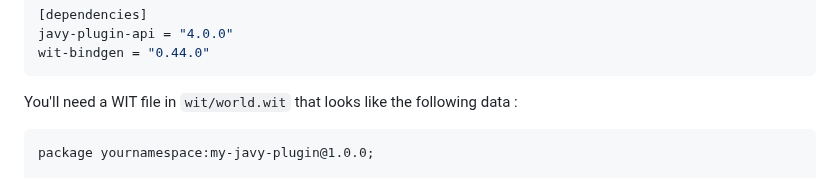
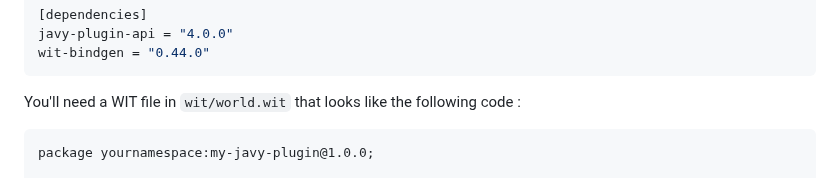
Before and after one commit to bytecodealliance/javy, a Markdown page: docs/docs-using-extending.md, the part around the change. Drawn GitHub-style.

````diff
--- a/docs/docs-using-extending.md
+++ b/docs/docs-using-extending.md
@@ -27,7 +27,7 @@ javy-plugin-api = "4.0.0"
 wit-bindgen = "0.44.0"
 ```
 
-You'll need a WIT file in `wit/world.wit` that looks like the following data :
+You'll need a WIT file in `wit/world.wit` that looks like the following code :
 
 ```wit
 package yournamespace:my-javy-plugin@1.0.0;
````
